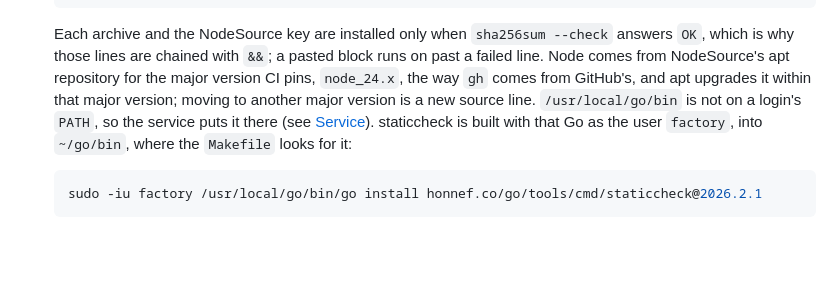
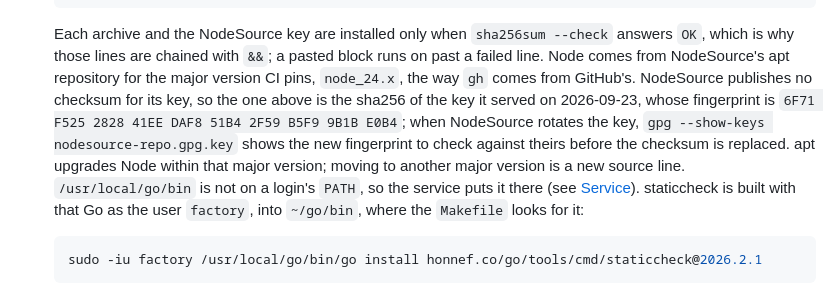
Before and after one commit to CalvinDittkrist/workflows, a Markdown page: docs/factory-runbook.md, the part around the change. GitHub-like rendering; blank space fills up the shorter version.

Commit message:
docs(runbook): say where the NodeSource key checksum comes from

````diff
--- a/docs/factory-runbook.md
+++ b/docs/factory-runbook.md
@@ -74,7 +74,7 @@ Run the following as root unless it says otherwise.
    node --version                 # v24.<minor>.<patch>
    ```
 
-   Each archive and the NodeSource key are installed only when `sha256sum --check` answers `OK`, which is why those lines are chained with `&&`; a pasted block runs on past a failed line. Node comes from NodeSource's apt repository for the major version CI pins, `node_24.x`, the way `gh` comes from GitHub's, and apt upgrades it within that major version; moving to another major version is a new source line. `/usr/local/go/bin` is not on a login's `PATH`, so the service puts it there (see [Service](#service)). staticcheck is built with that Go as the user `factory`, into `~/go/bin`, where the `Makefile` looks for it:
+   Each archive and the NodeSource key are installed only when `sha256sum --check` answers `OK`, which is why those lines are chained with `&&`; a pasted block runs on past a failed line. Node comes from NodeSource's apt repository for the major version CI pins, `node_24.x`, the way `gh` comes from GitHub's. NodeSource publishes no checksum for its key, so the one above is the sha256 of the key it served on 2026-09-23, whose fingerprint is `6F71 F525 2828 41EE DAF8 51B4 2F59 B5F9 9B1B E0B4`; when NodeSource rotates the key, `gpg --show-keys nodesource-repo.gpg.key` shows the new fingerprint to check against theirs before the checksum is replaced. apt upgrades Node within that major version; moving to another major version is a new source line. `/usr/local/go/bin` is not on a login's `PATH`, so the service puts it there (see [Service](#service)). staticcheck is built with that Go as the user `factory`, into `~/go/bin`, where the `Makefile` looks for it:
 
    ```sh
    sudo -iu factory /usr/local/go/bin/go install honnef.co/go/tools/cmd/staticcheck@2026.2.1
````
